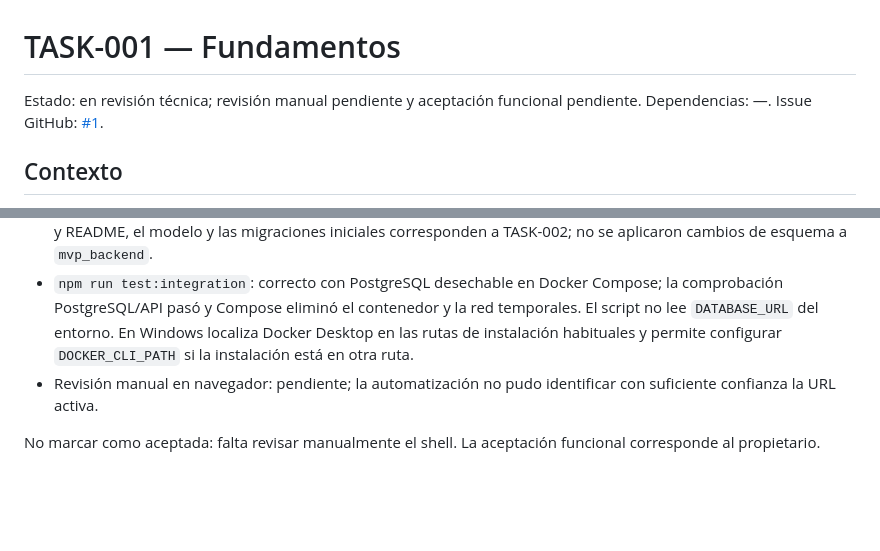
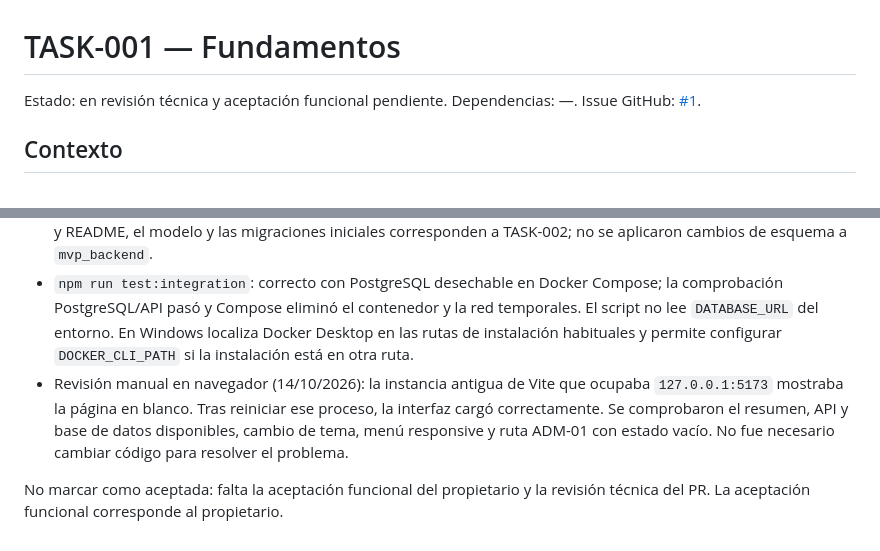
Before and after one commit to joseluiszamora/mvp-transporte, a Markdown page: docs/tasks/TASK-001.md, 2 parts joined by grey strips. Rendered like a GitHub page; blank space fills up the shorter version.

Commit message:
TASK-001: record manual shell verification

```diff
--- a/docs/tasks/TASK-001.md
+++ b/docs/tasks/TASK-001.md
@@ -1,5 +1,5 @@
 # TASK-001 — Fundamentos
-Estado: en revisión técnica; revisión manual pendiente y aceptación funcional pendiente. Dependencias: —. Issue GitHub: [#1](https://github.com/joseluiszamora/mvp-transporte/issues/1).
+Estado: en revisión técnica y aceptación funcional pendiente. Dependencias: —. Issue GitHub: [#1](https://github.com/joseluiszamora/mvp-transporte/issues/1).
 ## Contexto
 Leer AGENTS.md y docs/product.md, architecture.md, data-model.md, security.md, access-matrix.md; consultar docs/modules/ relevantes. Criterios de módulo completan esta tarea.
 ## Objetivo y alcance
@@ -30,6 +30,6 @@ Código/migraciones/contratos, pruebas significativas, documentación actualizad
 - Conexión local configurada en `.env` (ignorado por Git): health 200 y readiness 200 (`SELECT 1`). Una consulta `READ ONLY` confirmó `localhost:5432/mvp_backend` y que aún no existe `public._prisma_migrations`.
 - Migraciones: no hay esquema Prisma ni archivos/comandos de migración en TASK-001. Según `docs/decisions.md` y README, el modelo y las migraciones iniciales corresponden a TASK-002; no se aplicaron cambios de esquema a `mvp_backend`.
 - `npm run test:integration`: correcto con PostgreSQL desechable en Docker Compose; la comprobación PostgreSQL/API pasó y Compose eliminó el contenedor y la red temporales. El script no lee `DATABASE_URL` del entorno. En Windows localiza Docker Desktop en las rutas de instalación habituales y permite configurar `DOCKER_CLI_PATH` si la instalación está en otra ruta.
-- Revisión manual en navegador: pendiente; la automatización no pudo identificar con suficiente confianza la URL activa.
+- Revisión manual en navegador (14/10/2026): la instancia antigua de Vite que ocupaba `127.0.0.1:5173` mostraba la página en blanco. Tras reiniciar ese proceso, la interfaz cargó correctamente. Se comprobaron el resumen, API y base de datos disponibles, cambio de tema, menú responsive y ruta ADM-01 con estado vacío. No fue necesario cambiar código para resolver el problema.
 
-No marcar como aceptada: falta revisar manualmente el shell. La aceptación funcional corresponde al propietario.
+No marcar como aceptada: falta la aceptación funcional del propietario y la revisión técnica del PR. La aceptación funcional corresponde al propietario.
```
